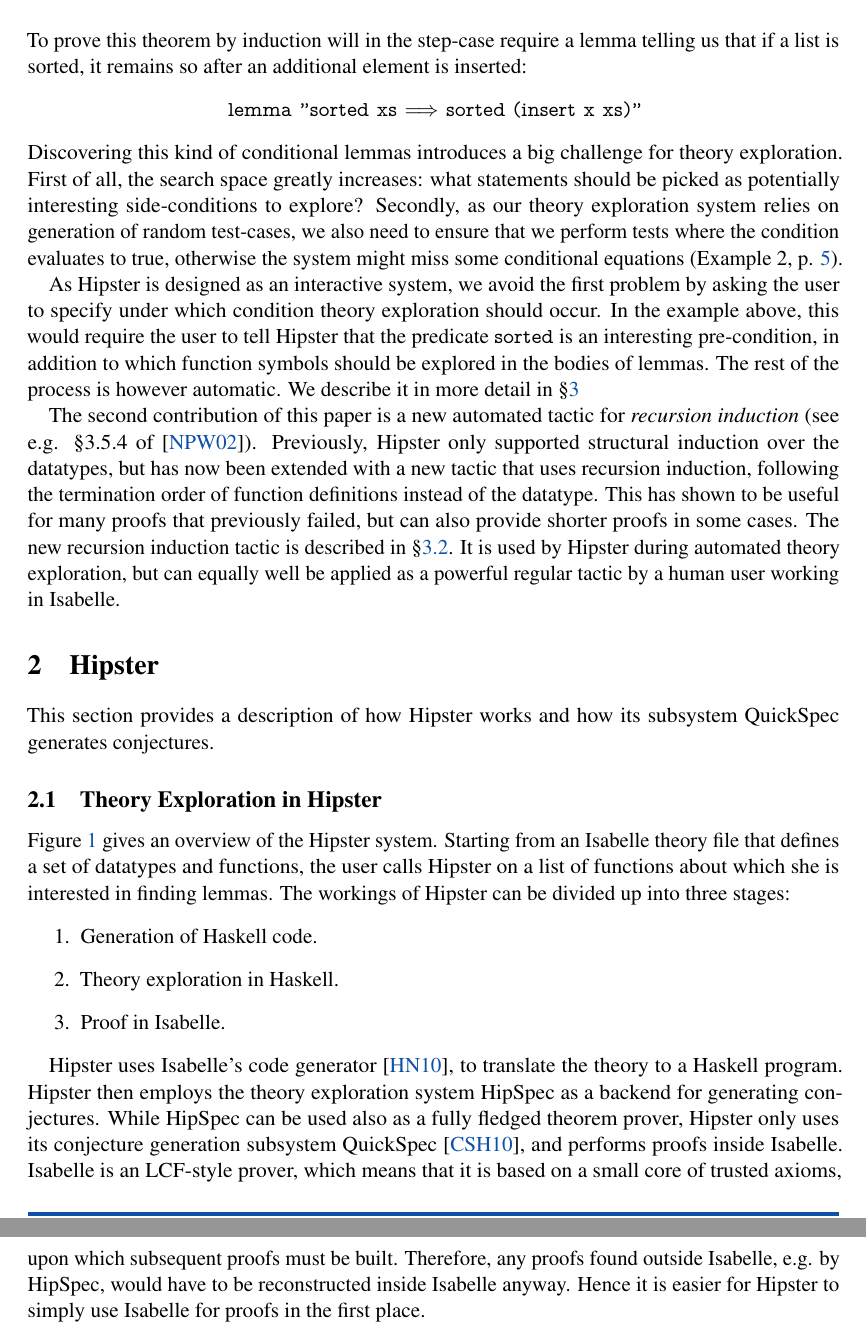
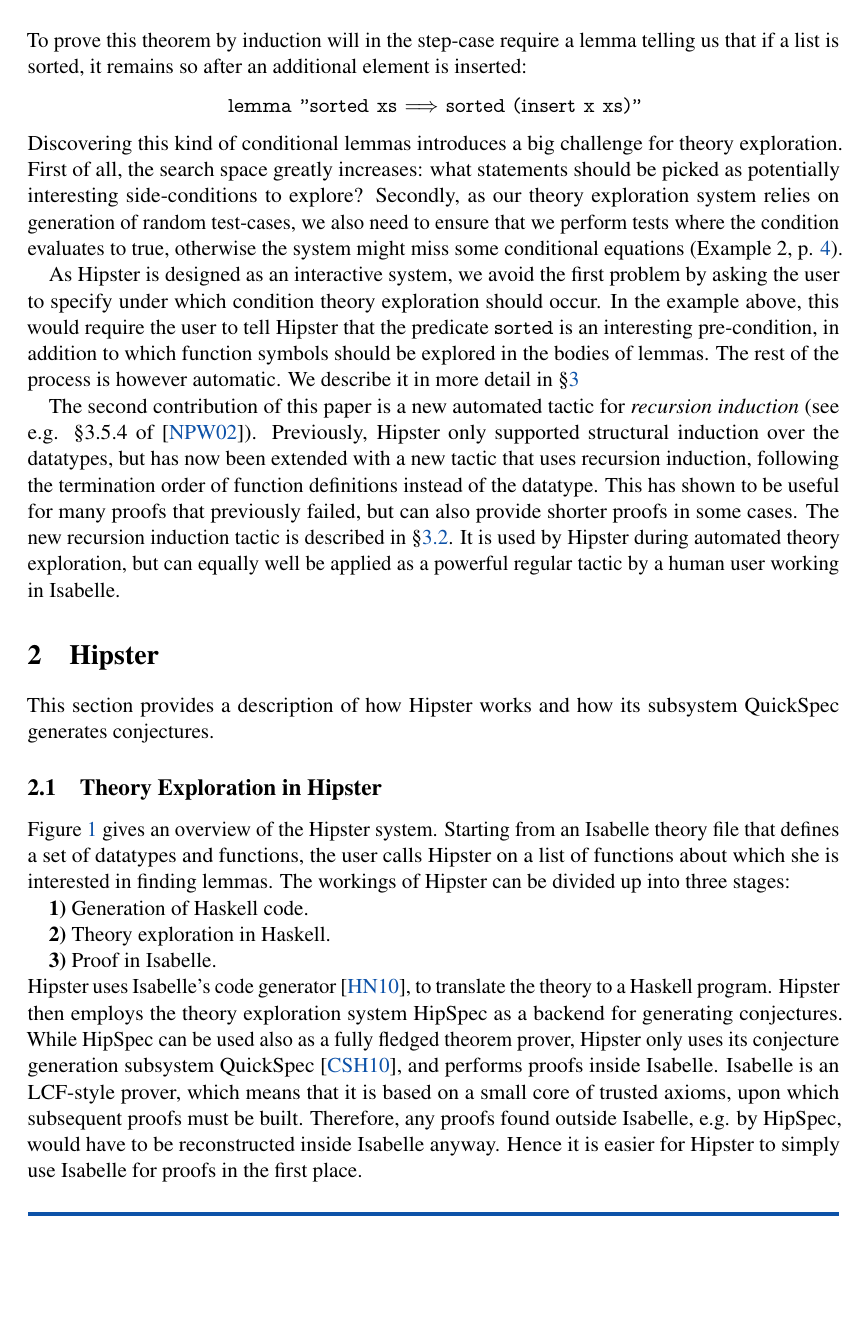
Before and after one commit to moajohansson/IsaHipster, a LaTeX document (AVoCS2015/hipsterAVoCS15.tex, which reads AVoCS2015/background.tex, AVoCS2015/frontmatter.tex): two parts of pages 3 and 4 of 17 before the commit and part of page 3 of 16 after it, the two joined at a grey line, cut so that both start at the same text, the shorter picture padded with empty space. Compiled offline with pdfLaTeX.

Commit message:
Tinkered with spaces to be within page limit again

```diff
--- a/AVoCS2015/background.tex
+++ b/AVoCS2015/background.tex
@@ -7,12 +7,19 @@
 Starting from an Isabelle theory file that defines a set of datatypes and functions, the user calls Hipster on a list of functions about which she is interested in finding lemmas.
 %
 The workings of Hipster can be divided up into three stages:
-\begin{enumerate}
-\item Generation of Haskell code.
-\item Theory exploration in Haskell.
-\item Proof in Isabelle.
-\end{enumerate}
 
+\textbf{1)} Generation of Haskell code.
+
+\textbf{2)} Theory exploration in Haskell.
+
+\textbf{3)} Proof in Isabelle.
+
+%\begin{enumerate}
+%\item Generation of Haskell code.
+%\item Theory exploration in Haskell.
+%\item Proof in Isabelle.
+%\end{enumerate}
+%
 \begin{figure}[htbp]
 \begin{center}
 \includegraphics[scale=0.4]{hipster}
@@ -21,7 +28,7 @@
 \end{center}
 \end{figure}
 
-Hipster uses Isabelle's code generator \cite{codegen2}, to translate the theory to a Haskell program.
+\noindent Hipster uses Isabelle's code generator \cite{codegen2}, to translate the theory to a Haskell program.
 %
 Hipster then employs the theory exploration system HipSpec as a backend for generating conjectures.
 %
--- a/AVoCS2015/frontmatter.tex
+++ b/AVoCS2015/frontmatter.tex
@@ -1,6 +1,6 @@
 % Volume frontmatter for AVoCS 2015
 % =====================================
-\volume{XXX}{2015} % Volume number and year
+\volume{72}{2015} % Volume number and year
 \volumetitle{% Title of the volume (optional)
 Proceedings of the\\
 15th International Workshop on\\
```
